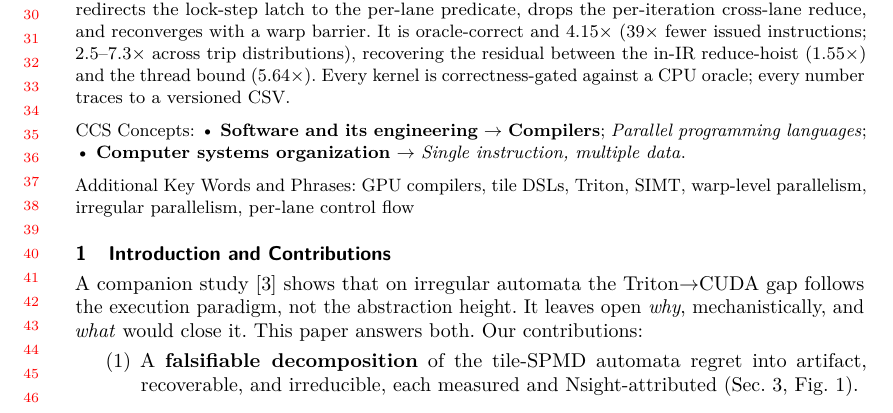
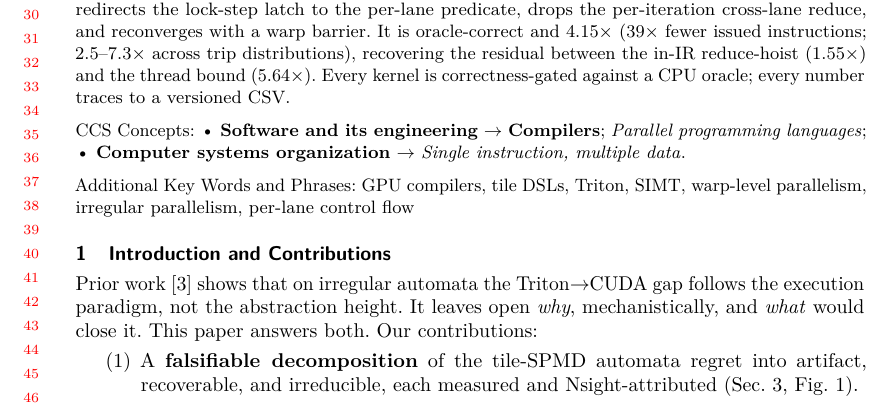
Before and after one commit to alepot55/gpufsm, a LaTeX paper (paper2/gpufsm_taco.tex): part of page 1 of 15, cut so that both start at the same text. The pictures show the PDF file paper2/gpufsm_taco.pdf that the author committed with the source.

Commit message:
docs(paper): TACO anonymity — 'companion study'->'Prior work' (double-blind safe); verified no other self-ref leaks

```diff
--- a/paper2/gpufsm_taco.tex
+++ b/paper2/gpufsm_taco.tex
@@ -76,7 +76,7 @@ Every kernel is correctness-gated against a CPU oracle; every number traces to a
 \maketitle
 
 \section{Introduction and Contributions}
-A companion study~\cite{paper1} shows that on irregular automata the Triton$\rightarrow$CUDA gap
+Prior work~\cite{paper1} shows that on irregular automata the Triton$\rightarrow$CUDA gap
 follows the execution paradigm, not the abstraction height. It leaves open \emph{why}, mechanistically,
 and \emph{what} would close it. This paper answers both. Our contributions:
 \begin{enumerate}
```
Also changed, not shown: paper2/gpufsm_taco.pdf.
